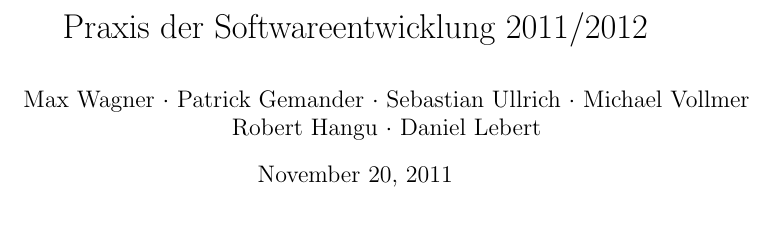
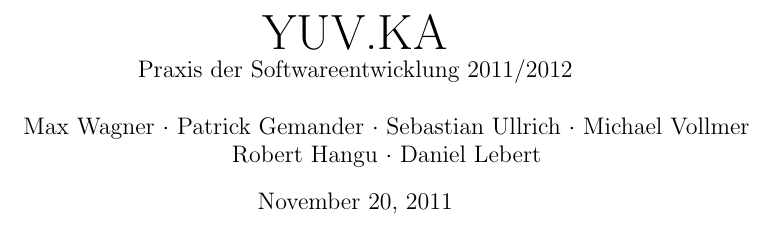
Before and after one commit to TehMillhouse/YUV.KA, a LaTeX document (pflichtenheft/pflichtenheft.tex): part of page 1 of 17 before the commit and part of page 1 of 18 after it, cut at the place of the change. Compiled offline with pdfLaTeX.

Commit message:
Add empty page and modify first page a bit

```diff
--- a/pflichtenheft/pflichtenheft.tex
+++ b/pflichtenheft/pflichtenheft.tex
@@ -6,7 +6,7 @@
 \usepackage{amssymb}
 \usepackage{hyperref}
 \begin{document}
-\title{Praxis der Softwareentwicklung 2011/2012}
+\title{\Huge{YUV.KA} \\ \large{Praxis der Softwareentwicklung 2011/2012}}
 \author{Max Wagner $\cdot$ Patrick Gemander $\cdot$ Sebastian Ullrich $\cdot$ Michael Vollmer \\ Robert Hangu $\cdot$ Daniel Lebert}
 \maketitle
 
```
Also changed, not shown: pflichtenheft/pflichtenheft.tex (4 more changed lines).
